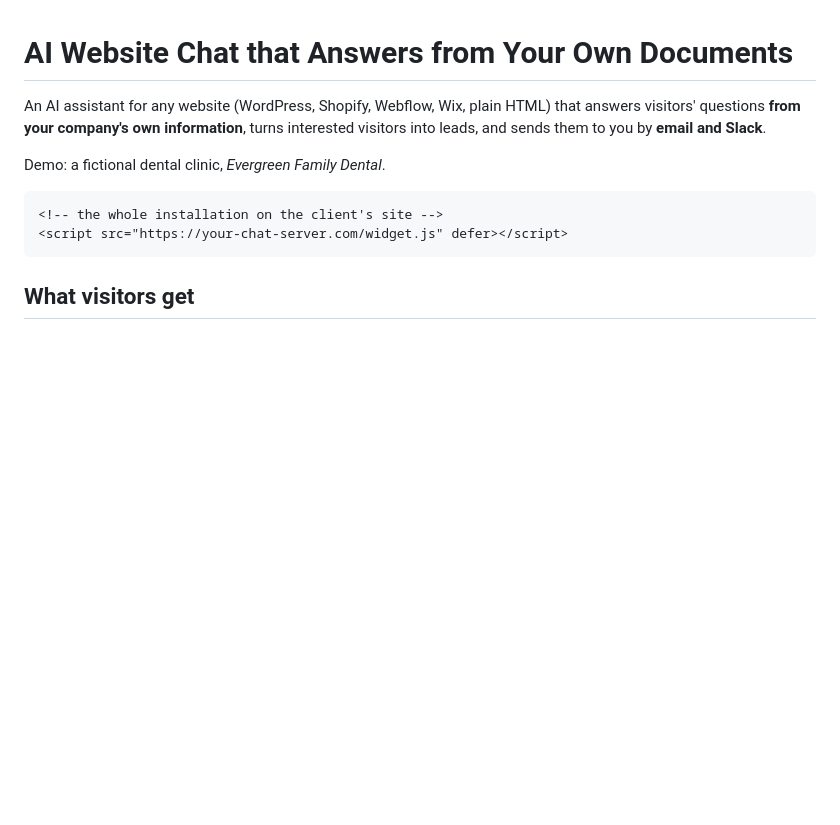
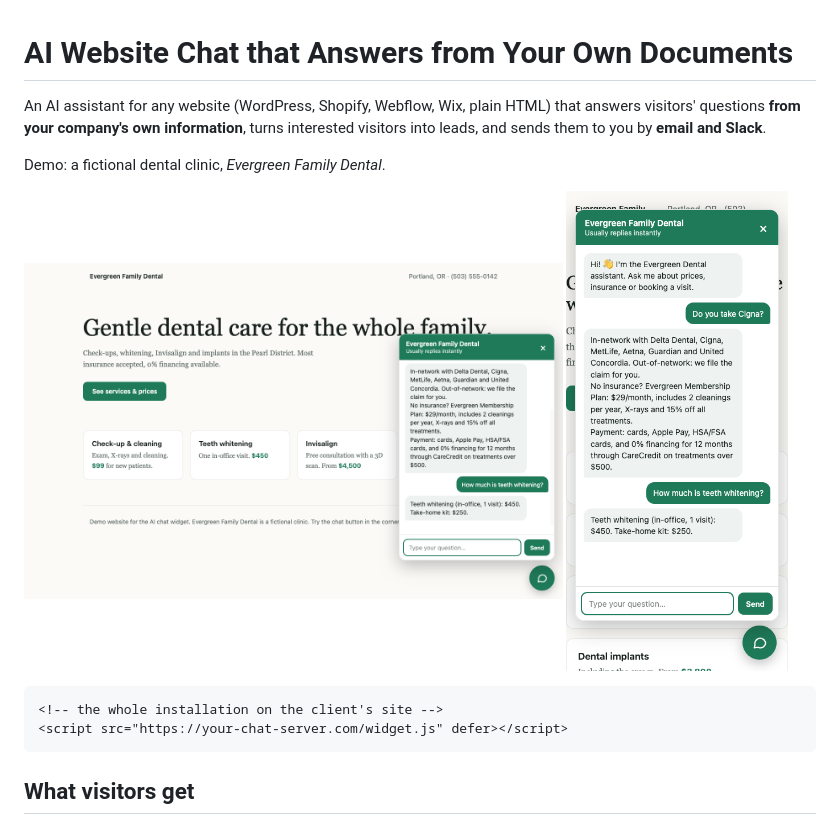
Before and after one commit to johnsowhat/freelance-portfolio, a Markdown page: ai-chat-widget/README.md, the part around the change. Drawn GitHub-style; pictures changed too: ai-chat-widget/screenshots/chat-desktop.png (added), ai-chat-widget/screenshots/chat-mobile.png (added); blank space fills up the shorter version.

Commit message:
Add chat screenshots; use an SVG chat icon that renders everywhere

````diff
--- a/ai-chat-widget/README.md
+++ b/ai-chat-widget/README.md
@@ -3,6 +3,11 @@
 An AI assistant for any website (WordPress, Shopify, Webflow, Wix, plain HTML) that answers visitors' questions **from your company's own information**, turns interested visitors into leads, and sends them to you by **email and Slack**.
 
 Demo: a fictional dental clinic, *Evergreen Family Dental*.
+
+<p>
+  <img src="screenshots/chat-desktop.png" alt="AI chat open on the demo clinic website, answering questions about insurance and whitening prices" width="68%">
+  <img src="screenshots/chat-mobile.png" alt="The same chat on a phone screen" width="28%">
+</p>
 
 ```html
 <!-- the whole installation on the client's site -->
````
Also changed, not shown: README.md (+2 -0 lines), 2 other files.
